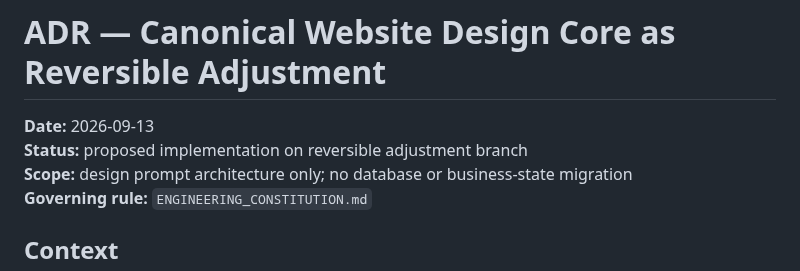
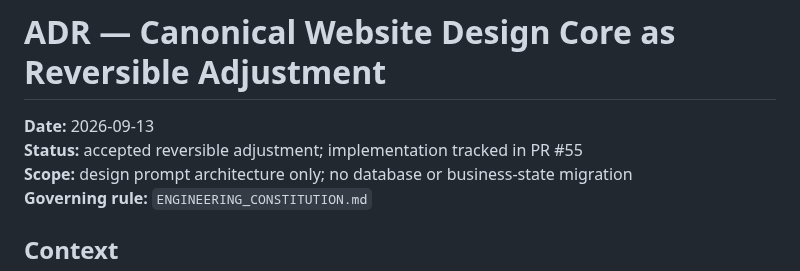
Before and after one commit to solidprivacy-nl/soliddesign, a Markdown page: docs/decisions/20260913_CANONICAL_DESIGN_CORE_REVERSIBLE_ADJUSTMENT.md, the part around the change. Rendered like a GitHub page.

Commit message:
Mark canonical design-core ADR as accepted reversible adjustment

```diff
--- a/docs/decisions/20260913_CANONICAL_DESIGN_CORE_REVERSIBLE_ADJUSTMENT.md
+++ b/docs/decisions/20260913_CANONICAL_DESIGN_CORE_REVERSIBLE_ADJUSTMENT.md
@@ -1,7 +1,7 @@
 # ADR — Canonical Website Design Core as Reversible Adjustment
 
 **Date:** 2026-09-13
-**Status:** proposed implementation on reversible adjustment branch
+**Status:** accepted reversible adjustment; implementation tracked in PR #55
 **Scope:** design prompt architecture only; no database or business-state migration
 **Governing rule:** `ENGINEERING_CONSTITUTION.md`
 
```
